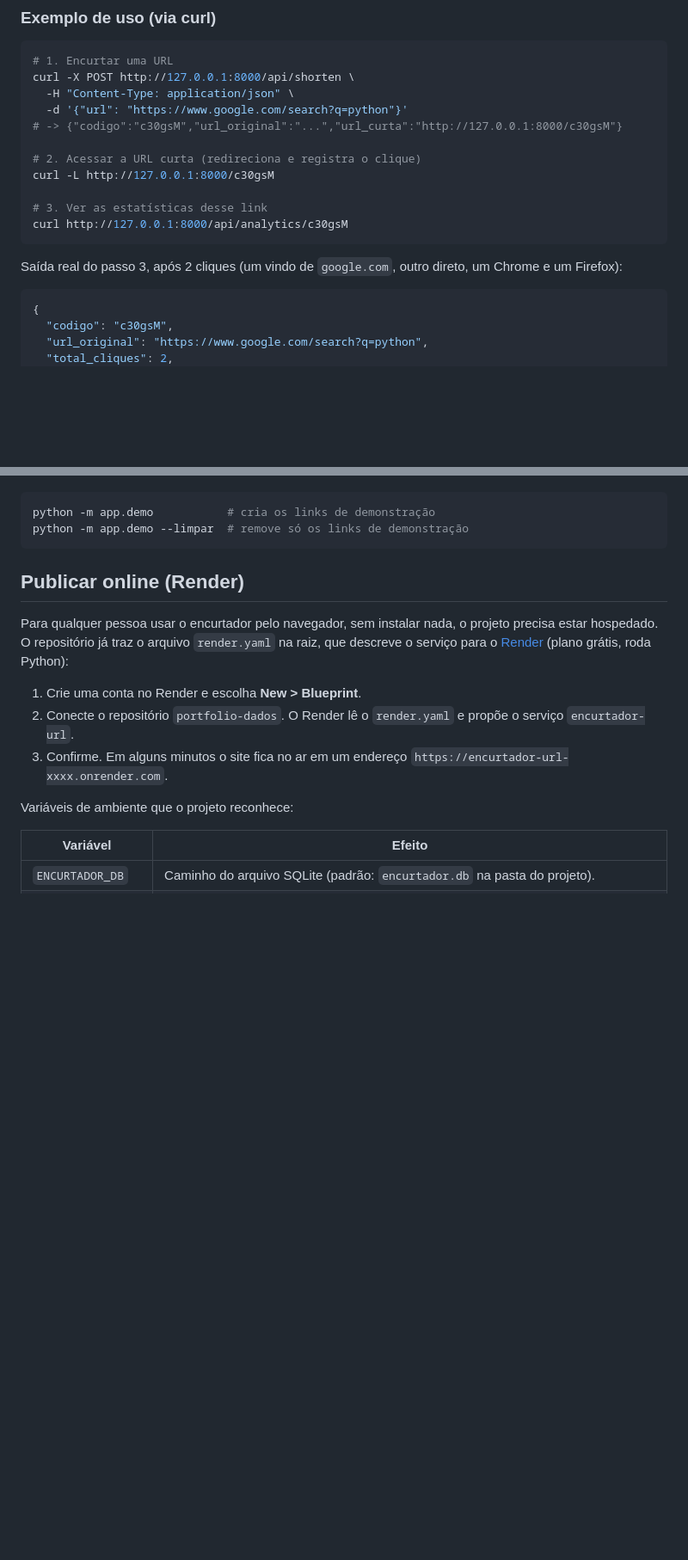
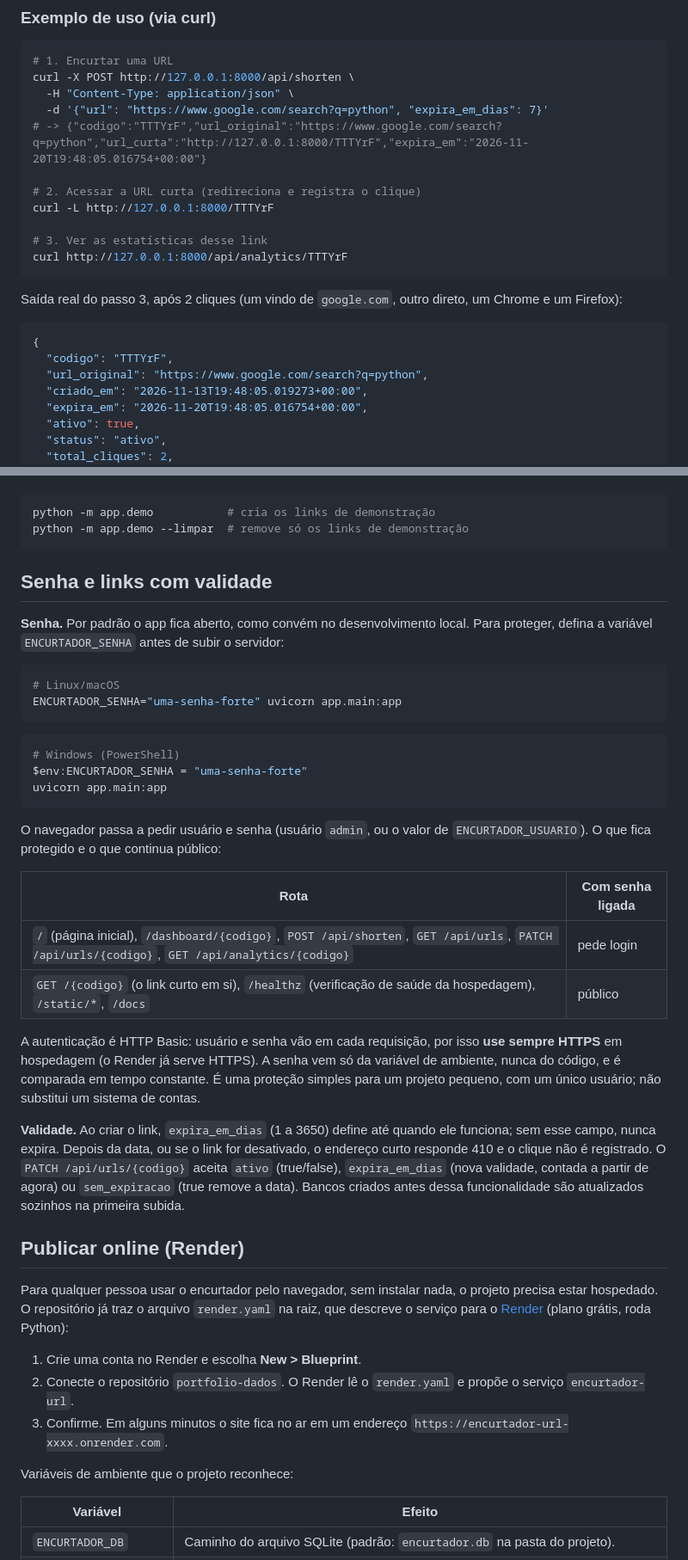
Before and after one commit to taksz/portfolio-dados, a Markdown page: encurtador-url/README.md, 2 parts joined by grey strips. Shown at 86% size. Rendered like a GitHub page; blank space fills up the shorter version.

````diff
--- a/encurtador-url/README.md
+++ b/encurtador-url/README.md
@@ -54,21 +56,25 @@ A API sobe em `http://127.0.0.1:8000`.
 # 1. Encurtar uma URL
 curl -X POST http://127.0.0.1:8000/api/shorten \
   -H "Content-Type: application/json" \
-  -d '{"url": "https://www.google.com/search?q=python"}'
-# -> {"codigo":"c30gsM","url_original":"...","url_curta":"http://127.0.0.1:8000/c30gsM"}
+  -d '{"url": "https://www.google.com/search?q=python", "expira_em_dias": 7}'
+# -> {"codigo":"TTTYrF","url_original":"https://www.google.com/search?q=python","url_curta":"http://127.0.0.1:8000/TTTYrF","expira_em":"2026-11-20T19:48:05.016754+00:00"}
 
 # 2. Acessar a URL curta (redireciona e registra o clique)
-curl -L http://127.0.0.1:8000/c30gsM
+curl -L http://127.0.0.1:8000/TTTYrF
 
 # 3. Ver as estatísticas desse link
-curl http://127.0.0.1:8000/api/analytics/c30gsM
+curl http://127.0.0.1:8000/api/analytics/TTTYrF
 ```
 
 Saída real do passo 3, após 2 cliques (um vindo de `google.com`, outro direto, um Chrome e um Firefox):
 
 ```json
 {
-  "codigo": "c30gsM",
+  "codigo": "TTTYrF",
   "url_original": "https://www.google.com/search?q=python",
+  "criado_em": "2026-11-13T19:48:05.019273+00:00",
+  "expira_em": "2026-11-20T19:48:05.016754+00:00",
+  "ativo": true,
+  "status": "ativo",
   "total_cliques": 2,
   "visitantes_unicos_aprox": 1,
@@ -105,6 +132,32 @@ Ao encurtar um link, a interface mostra o endereço longo encolhendo até virar
 python -m app.demo           # cria os links de demonstração
 python -m app.demo --limpar  # remove só os links de demonstração
 ```
+
+## Senha e links com validade
+
+**Senha.** Por padrão o app fica aberto, como convém no desenvolvimento local. Para proteger, defina a variável `ENCURTADOR_SENHA` antes de subir o servidor:
+
+```bash
+# Linux/macOS
+ENCURTADOR_SENHA="uma-senha-forte" uvicorn app.main:app
+```
+
+```powershell
+# Windows (PowerShell)
+$env:ENCURTADOR_SENHA = "uma-senha-forte"
+uvicorn app.main:app
+```
+
+O navegador passa a pedir usuário e senha (usuário `admin`, ou o valor de `ENCURTADOR_USUARIO`). O que fica protegido e o que continua público:
+
+| Rota | Com senha ligada |
+|---|---|
+| `/` (página inicial), `/dashboard/{codigo}`, `POST /api/shorten`, `GET /api/urls`, `PATCH /api/urls/{codigo}`, `GET /api/analytics/{codigo}` | pede login |
+| `GET /{codigo}` (o link curto em si), `/healthz` (verificação de saúde da hospedagem), `/static/*`, `/docs` | público |
+
+A autenticação é HTTP Basic: usuário e senha vão em cada requisição, por isso **use sempre HTTPS** em hospedagem (o Render já serve HTTPS). A senha vem só da variável de ambiente, nunca do código, e é comparada em tempo constante. É uma proteção simples para um projeto pequeno, com um único usuário; não substitui um sistema de contas.
+
+**Validade.** Ao criar o link, `expira_em_dias` (1 a 3650) define até quando ele funciona; sem esse campo, nunca expira. Depois da data, ou se o link for desativado, o endereço curto responde 410 e o clique não é registrado. O `PATCH /api/urls/{codigo}` aceita `ativo` (true/false), `expira_em_dias` (nova validade, contada a partir de agora) ou `sem_expiracao` (true remove a data). Bancos criados antes dessa funcionalidade são atualizados sozinhos na primeira subida.
 
 ## Publicar online (Render)
 
````
Also changed, not shown: other parts of encurtador-url/README.md (+39 -12 lines), README.md (+2 -1 lines), encurtador-url/imgs/animacao-encurtar.gif, encurtador-url/imgs/link-expirado.png (added), encurtador-url/imgs/pagina-inicial.png, encurtador-url/imgs/painel-escuro.png, encurtador-url/imgs/painel.png, 12 other files.
